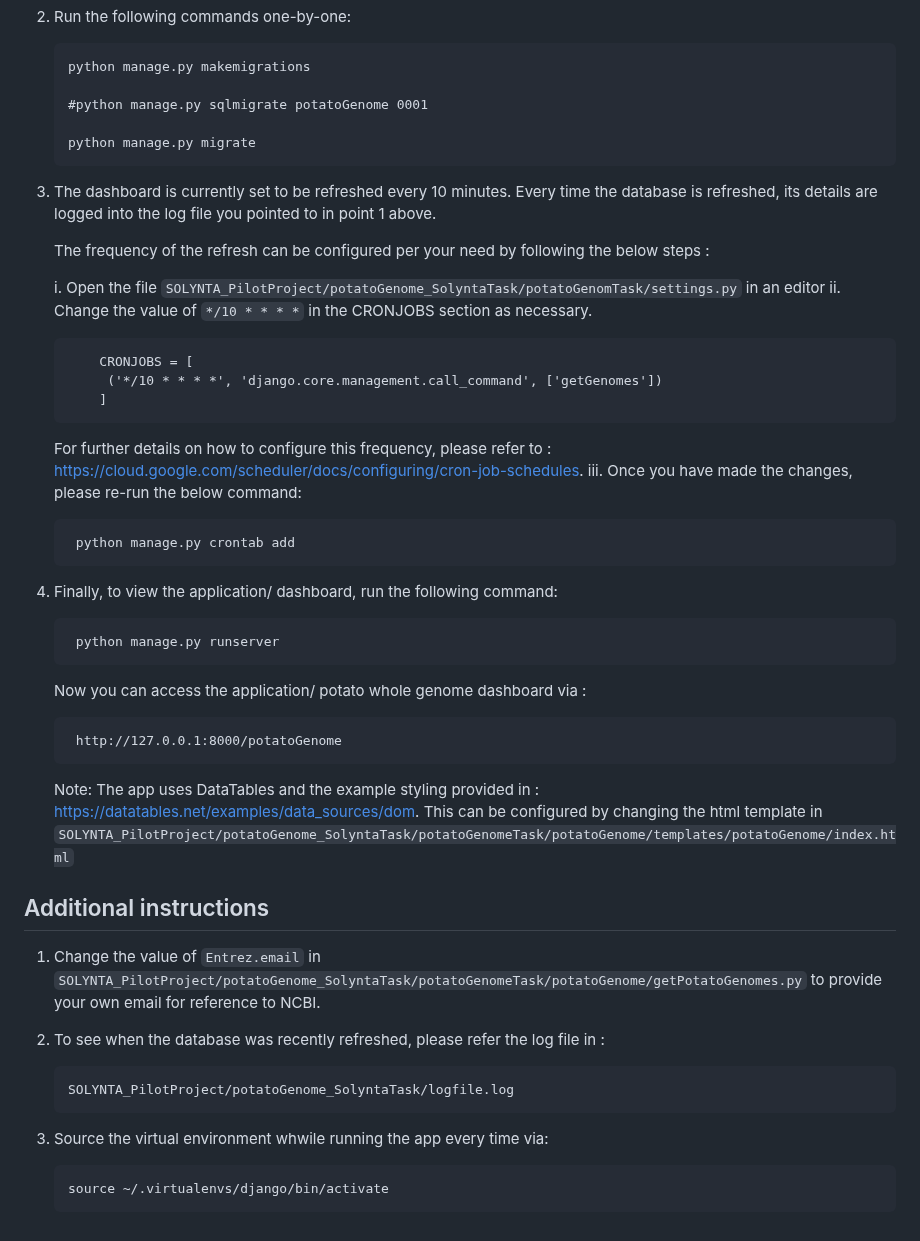
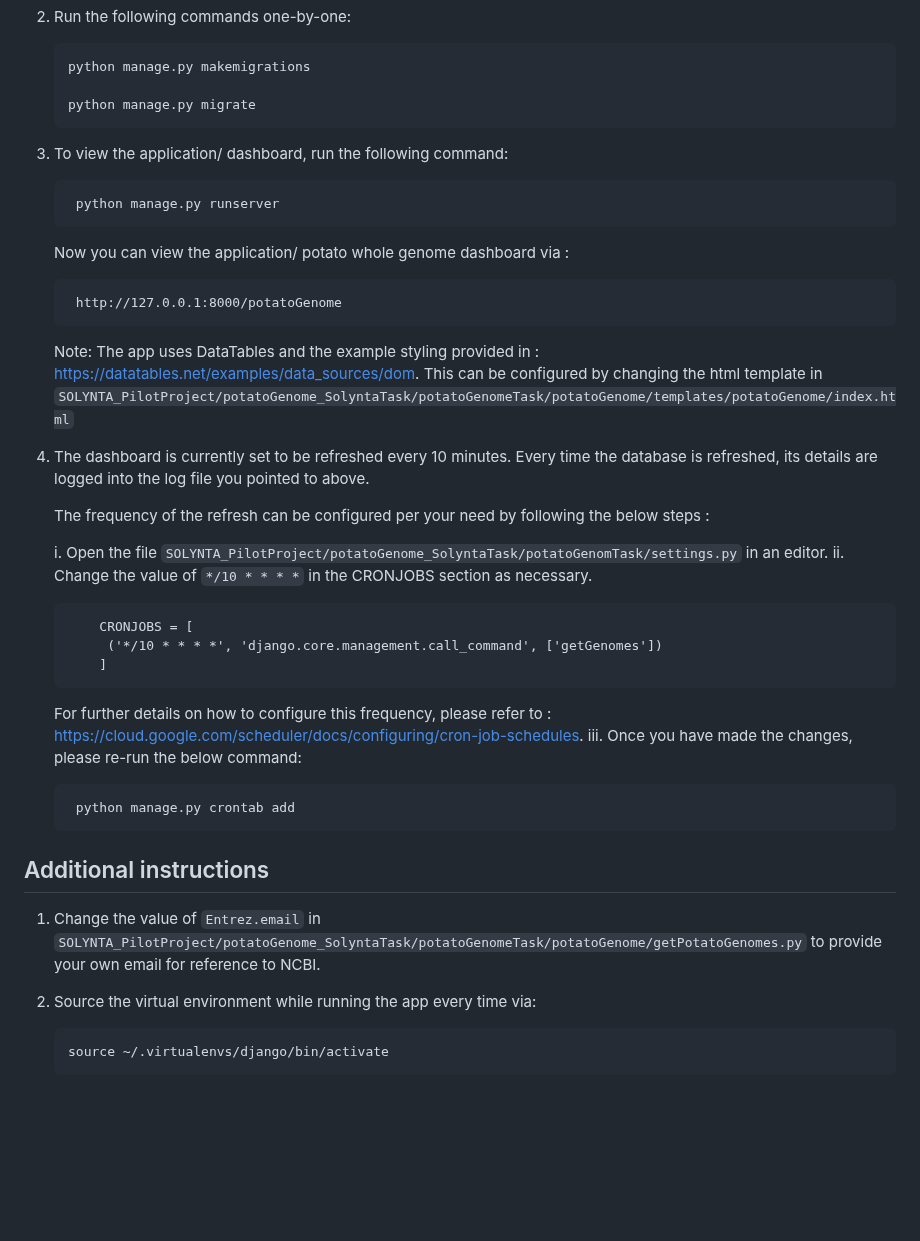
Before and after one commit to samhitapn/SOLYNTA_PilotProject, a Markdown page: README.md, the part around the change. GitHub-like rendering; blank space fills up the shorter version.

````diff
--- a/README.md
+++ b/README.md
@@ -87,15 +87,23 @@ Install Biopython via :
 
        python manage.py makemigrations
 
-       #python manage.py sqlmigrate potatoGenome 0001
-
        python manage.py migrate
 
-3. The dashboard is currently set to be refreshed every 10 minutes. Every time the database is refreshed, its details are logged into the log file you pointed to in point 1 above.
+3. To view the application/ dashboard, run the following command:
+
+        python manage.py runserver
+    Now you can view the application/ potato whole genome dashboard via :
+
+        http://127.0.0.1:8000/potatoGenome
+
+    Note: The app uses DataTables and the example styling provided in : https://datatables.net/examples/data_sources/dom.
+    This can be configured by changing the html template in ```SOLYNTA_PilotProject/potatoGenome_SolyntaTask/potatoGenomeTask/potatoGenome/templates/potatoGenome/index.html```
+
+4. The dashboard is currently set to be refreshed every 10 minutes. Every time the database is refreshed, its details are logged into the log file you pointed to above.
 
    The frequency of the refresh can be configured per your need by following the below steps :
 
-    i.  Open the file ```SOLYNTA_PilotProject/potatoGenome_SolyntaTask/potatoGenomTask/settings.py``` in an editor
+    i.  Open the file ```SOLYNTA_PilotProject/potatoGenome_SolyntaTask/potatoGenomTask/settings.py``` in an editor.
     ii. Change the value of ```*/10 * * * *``` in the CRONJOBS section as necessary.
 
            CRONJOBS = [
@@ -106,25 +114,10 @@ Install Biopython via :
 
         python manage.py crontab add
 
-4. Finally, to view the application/ dashboard, run the following command:
-
-        python manage.py runserver
-    Now you can access the application/ potato whole genome dashboard via :
-
-        http://127.0.0.1:8000/potatoGenome
-
-    Note: The app uses DataTables and the example styling provided in : https://datatables.net/examples/data_sources/dom.
-    This can be configured by changing the html template in ```SOLYNTA_PilotProject/potatoGenome_SolyntaTask/potatoGenomeTask/potatoGenome/templates/potatoGenome/index.html```
-
  ## Additional instructions
 
  1. Change the value of ```Entrez.email``` in ```SOLYNTA_PilotProject/potatoGenome_SolyntaTask/potatoGenomeTask/potatoGenome/getPotatoGenomes.py``` to provide your own email for reference to NCBI.
 
- 2. To see when the database was recently refreshed, please refer the log file in :
-
-        SOLYNTA_PilotProject/potatoGenome_SolyntaTask/logfile.log
-
-
- 3. Source the virtual environment whwile running the app every time via:
+ 2. Source the virtual environment while running the app every time via:
 
         source ~/.virtualenvs/django/bin/activate
````
